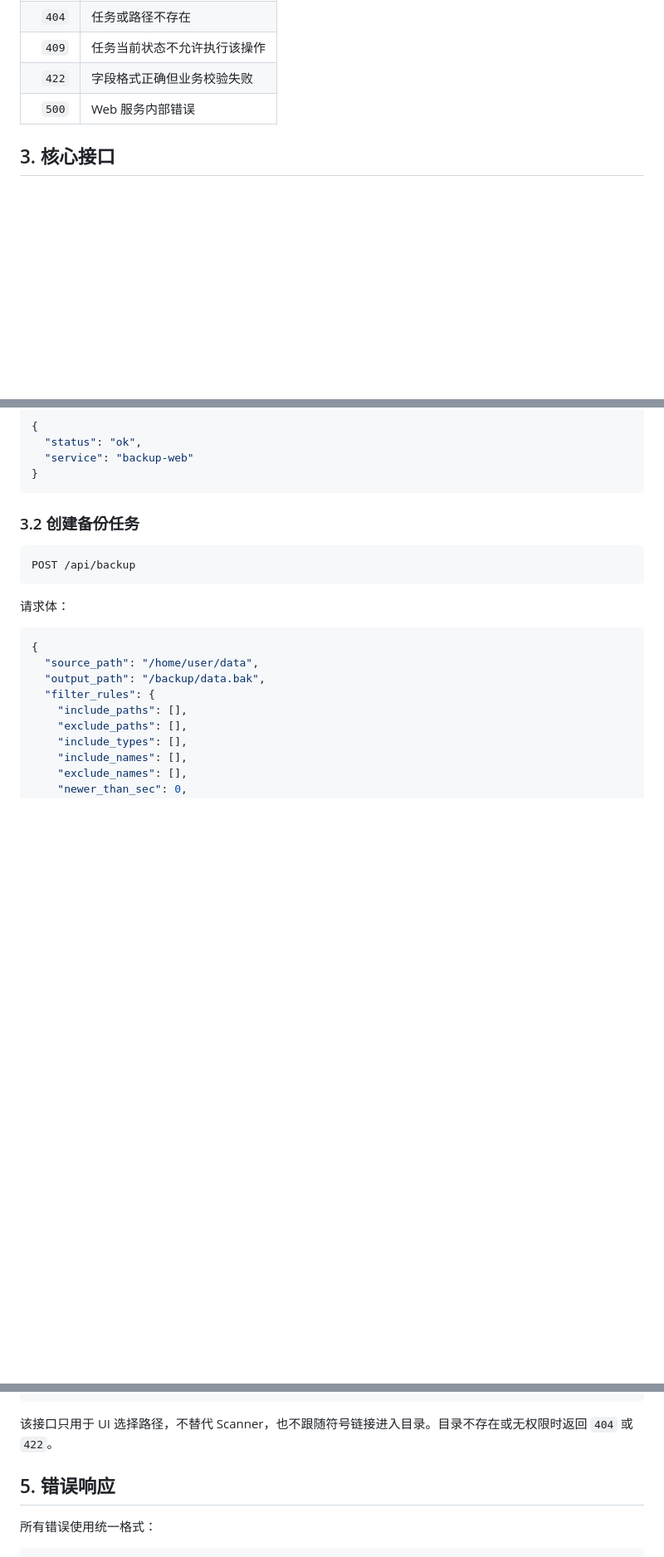
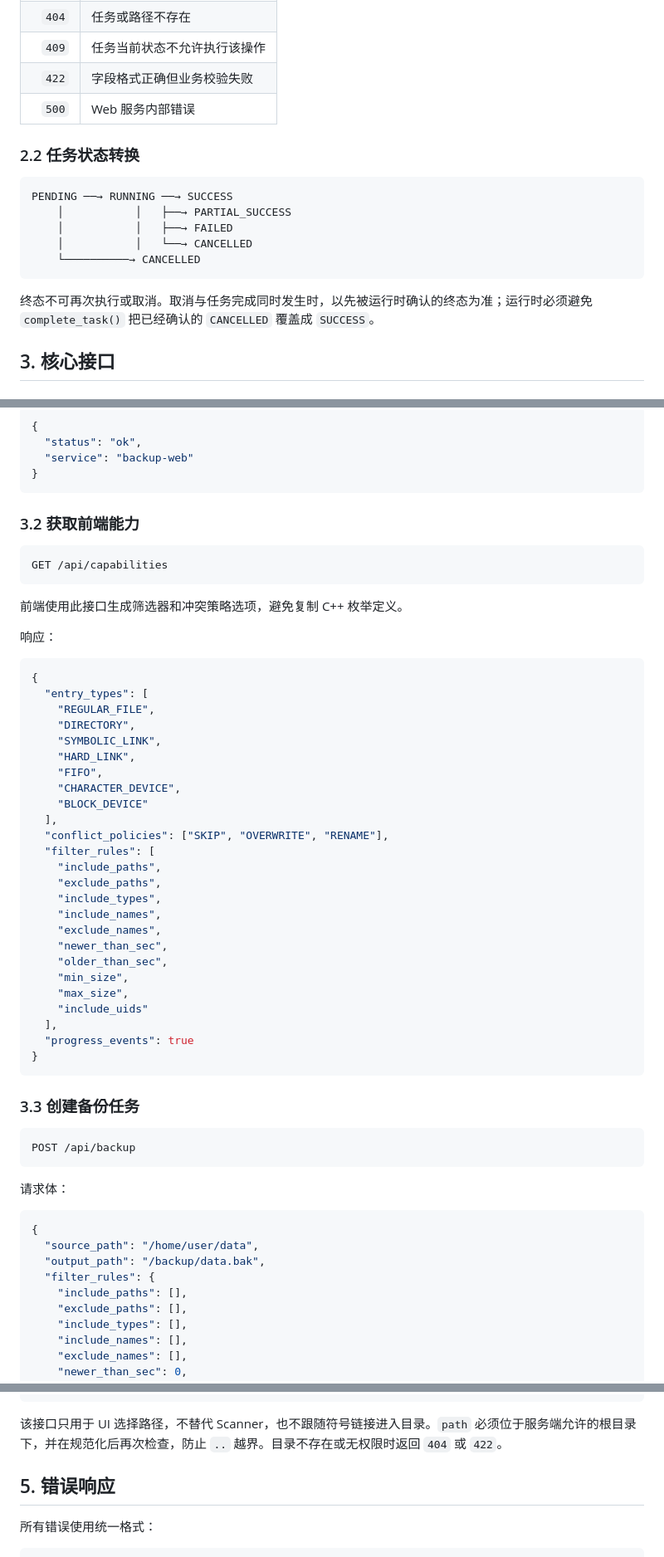
Before and after one commit to zjw131f1fc/File-Backup, a Markdown page: web_api.md, 3 parts joined by grey strips. Shown at 83% size. GitHub-like rendering; blank space fills up the shorter version.

````diff
--- a/web_api.md
+++ b/web_api.md
@@ -32,6 +45,18 @@ Web API 与调度器在第一版运行于同一个进程。任务执行不能阻
 | `409` | 任务当前状态不允许执行该操作 |
 | `422` | 字段格式正确但业务校验失败 |
 | `500` | Web 服务内部错误 |
+
+### 2.2 任务状态转换
+
+```text
+PENDING ──→ RUNNING ──→ SUCCESS
+    │           │   ├──→ PARTIAL_SUCCESS
+    │           │   ├──→ FAILED
+    │           │   └──→ CANCELLED
+    └──────────→ CANCELLED
+```
+
+终态不可再次执行或取消。取消与任务完成同时发生时，以先被运行时确认的终态为准；运行时必须避免 `complete_task()` 把已经确认的 `CANCELLED` 覆盖成 `SUCCESS`。
 
 ## 3. 核心接口
 
@@ -50,7 +75,45 @@ GET /api/health
 }
 ```
 
-### 3.2 创建备份任务
+### 3.2 获取前端能力
+
+```http
+GET /api/capabilities
+```
+
+前端使用此接口生成筛选器和冲突策略选项，避免复制 C++ 枚举定义。
+
+响应：
+
+```json
+{
+  "entry_types": [
+    "REGULAR_FILE",
+    "DIRECTORY",
+    "SYMBOLIC_LINK",
+    "HARD_LINK",
+    "FIFO",
+    "CHARACTER_DEVICE",
+    "BLOCK_DEVICE"
+  ],
+  "conflict_policies": ["SKIP", "OVERWRITE", "RENAME"],
+  "filter_rules": [
+    "include_paths",
+    "exclude_paths",
+    "include_types",
+    "include_names",
+    "exclude_names",
+    "newer_than_sec",
+    "older_than_sec",
+    "min_size",
+    "max_size",
+    "include_uids"
+  ],
+  "progress_events": true
+}
+```
+
+### 3.3 创建备份任务
 
 ```http
 POST /api/backup
@@ -275,7 +366,7 @@ GET /api/filesystem/entries?path=/home/user
 }
 ```
 
-该接口只用于 UI 选择路径，不替代 Scanner，也不跟随符号链接进入目录。目录不存在或无权限时返回 `404` 或 `422`。
+该接口只用于 UI 选择路径，不替代 Scanner，也不跟随符号链接进入目录。`path` 必须位于服务端允许的根目录下，并在规范化后再次检查，防止 `..` 越界。目录不存在或无权限时返回 `404` 或 `422`。
 
 ## 5. 错误响应
 
````
Also changed, not shown: other parts of web_api.md (+72 -16 lines).
